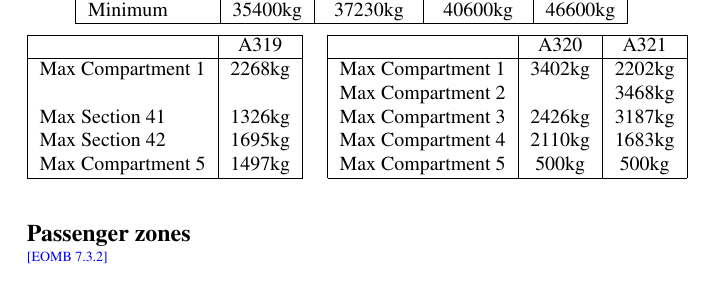
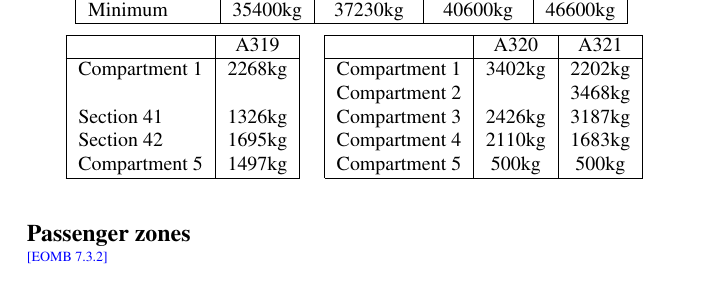
Before and after one commit to JonHurst/airbus-technical, a LaTeX document (numbers.tex): part of page 8 of 27, cut so that both start at the same text. Compiled offline with pdfLaTeX.

Commit message:
Fixed overfull hbox

```diff
--- a/numbers.tex
+++ b/numbers.tex
@@ -325,11 +325,11 @@
 \vspace*{1.5mm}\\
 \begin{tabular}{|l|c|c|l|c|c|}\cline{1-2}\cline{4-6}
 & A319 & & & A320 & A321\\\cline{1-2}\cline{4-6}
-Max Compartment 1 & 2268kg & & Max Compartment 1 & 3402kg & 2202kg\\
-& & & Max Compartment 2 &  & 3468kg\\
-Max Section 41 & 1326kg & & Max Compartment 3 & 2426kg & 3187kg\\
-Max Section 42 & 1695kg & & Max Compartment 4 & 2110kg & 1683kg\\
-Max Compartment 5 & 1497kg & & Max Compartment 5 & 500kg & 500kg\\\cline{1-2}\cline{4-6}
+Compartment 1 & 2268kg & & Compartment 1 & 3402kg & 2202kg\\
+& & & Compartment 2 &  & 3468kg\\
+Section 41 & 1326kg & & Compartment 3 & 2426kg & 3187kg\\
+Section 42 & 1695kg & & Compartment 4 & 2110kg & 1683kg\\
+Compartment 5 & 1497kg & & Compartment 5 & 500kg & 500kg\\\cline{1-2}\cline{4-6}
 \end{tabular}
 \end{center}
 }
```
